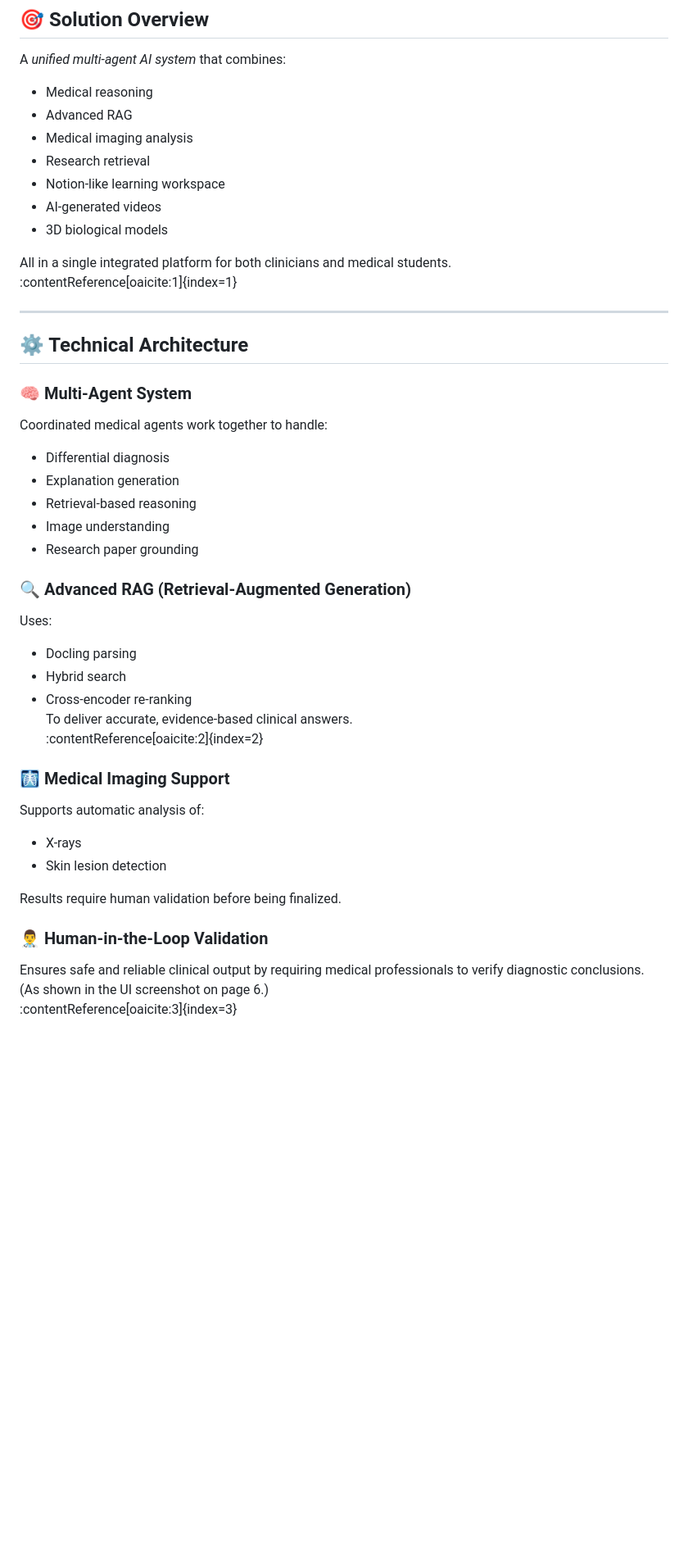
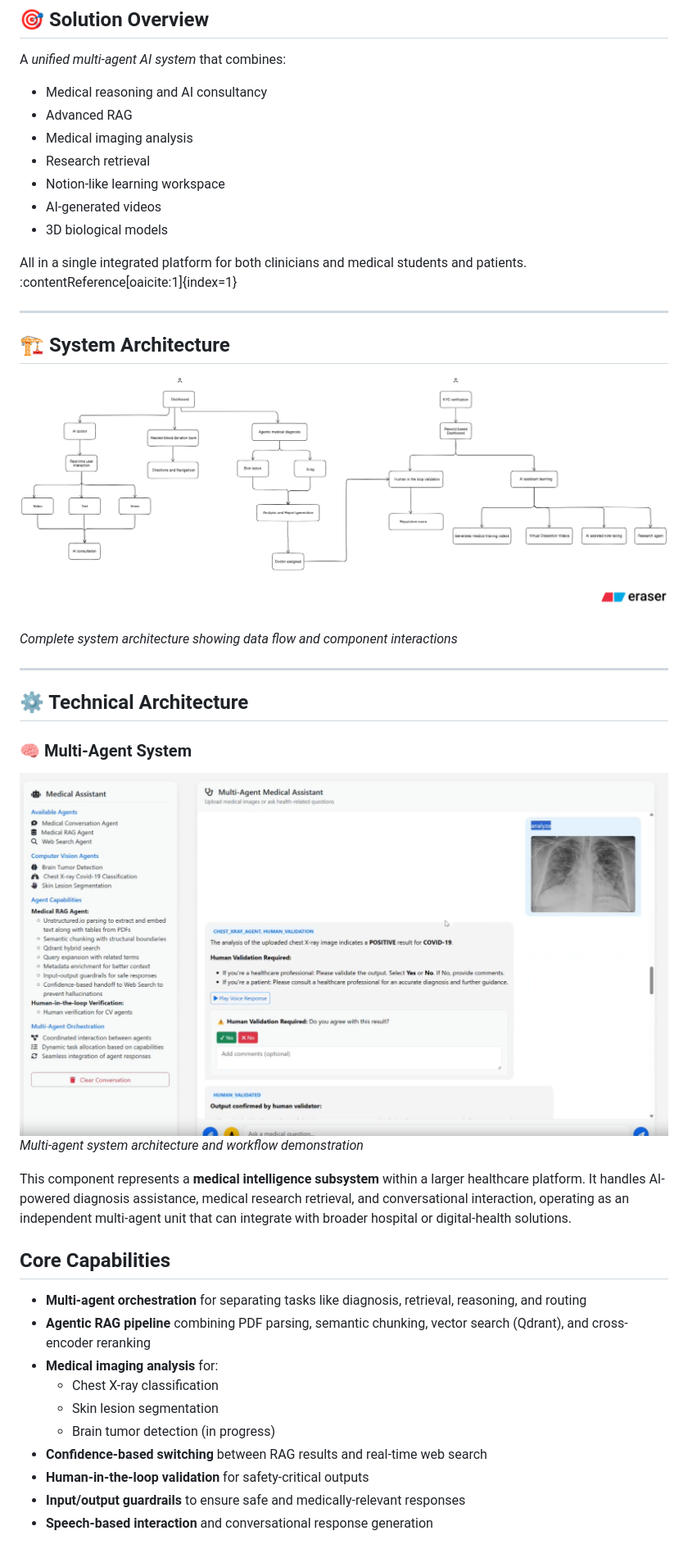
Before and after one commit to harshendram/v0ISE, a Markdown page: Readme.md, the part around one of its changes. Shown at 82% size. GitHub-like rendering; pictures changed too: assets/Multiagent-screenshot-img.jpg (added), assets/diagram-export-11-28-2025-8_08_48-PM.png (added); blank space fills up the shorter version.

```diff
--- a/Readme.md
+++ b/Readme.md
@@ -15,7 +15,7 @@ Medical students also struggle with fragmented learning resources. Concepts, dis
 ## 🎯 Solution Overview
 A *unified multi-agent AI system* that combines:
 
-- Medical reasoning
+- Medical reasoning and AI consultancy
 - Advanced RAG
 - Medical imaging analysis
 - Research retrieval
@@ -23,38 +23,37 @@ A *unified multi-agent AI system* that combines:
 - AI-generated videos
 - 3D biological models
 
-All in a single integrated platform for both clinicians and medical students.
+All in a single integrated platform for both clinicians and medical students and patients.
 :contentReference[oaicite:1]{index=1}
+
+---
+
+## 🏗️ System Architecture
+
+![System Architecture Flow Diagram](assets/diagram-export-11-28-2025-8_08_48-PM.png)
+*Complete system architecture showing data flow and component interactions*
 
 ---
 
 ## ⚙ Technical Architecture
 
 ### 🧠 Multi-Agent System
-Coordinated medical agents work together to handle:
-- Differential diagnosis
-- Explanation generation
-- Retrieval-based reasoning
-- Image understanding
-- Research paper grounding
 
-### 🔍 Advanced RAG (Retrieval-Augmented Generation)
-Uses:
-- Docling parsing
-- Hybrid search
-- Cross-encoder re-ranking
-To deliver accurate, evidence-based clinical answers.
-:contentReference[oaicite:2]{index=2}
+![Multi-Agent System](assets/Multiagent-screenshot-img.jpg)
+*Multi-agent system architecture and workflow demonstration*
 
-### 🩻 Medical Imaging Support
-Supports automatic analysis of:
-- X-rays
-- Skin lesion detection
+This component represents a **medical intelligence subsystem** within a larger healthcare platform. It handles AI-powered diagnosis assistance, medical research retrieval, and conversational interaction, operating as an independent multi-agent unit that can integrate with broader hospital or digital-health solutions.
 
-Results require human validation before being finalized.
 
-### 👨‍⚕ Human-in-the-Loop Validation
-Ensures safe and reliable clinical output by requiring medical professionals to verify diagnostic conclusions.
-(As shown in the UI screenshot on page 6.)
-:contentReference[oaicite:3]{index=3}
+## Core Capabilities
+- **Multi-agent orchestration** for separating tasks like diagnosis, retrieval, reasoning, and routing
+- **Agentic RAG pipeline** combining PDF parsing, semantic chunking, vector search (Qdrant), and cross-encoder reranking
+- **Medical imaging analysis** for:
+  - Chest X-ray classification
+  - Skin lesion segmentation
+  - Brain tumor detection (in progress)
+- **Confidence-based switching** between RAG results and real-time web search
+- **Human-in-the-loop validation** for safety-critical outputs
+- **Input/output guardrails** to ensure safe and medically-relevant responses
+- **Speech-based interaction** and conversational response generation
 
```
Also changed, not shown: other parts of Readme.md (+74 -41 lines), assets/Blood_bank_image.jpg (added), 4 other files.
